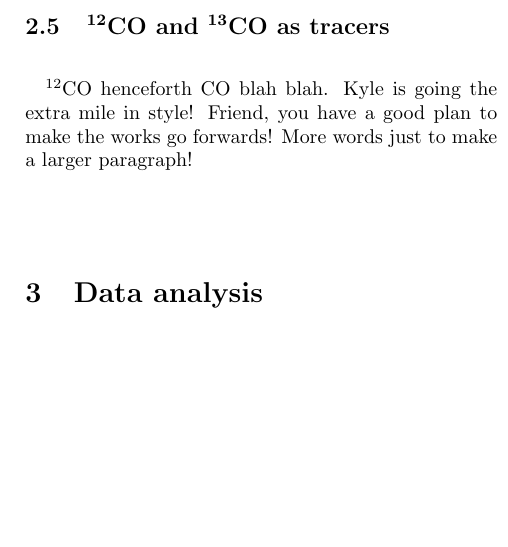
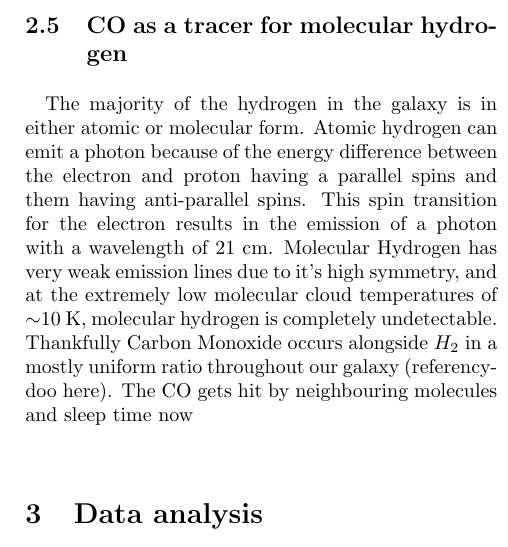
Before and after one commit to hdp1213/SSAII-TeV, a LaTeX paper (group-report.tex): part of one column of page 5 of 9, cut at the place of the change, the shorter picture padded with empty space. Compiled offline with pdfLaTeX; a LaTeX package or settings file that is missing is left out.

Commit message:
TeXMoralBoost
did some writing, probably also broke everything

```diff
--- a/group-report.tex
+++ b/group-report.tex
@@ -155,10 +155,11 @@ The Mopra data cubes provide redshift speeds for each image slice, hence permitt
 \end{equation}
 where \(\Delta l\) is the maximum angular width of the bubble in degrees, \(\rho\) is an estimate of the mass density in \(\kilo\gram\usk\centi\metre\rpcubed\) of the gas previously occupying that volume, \(d\) is the distance to the centre of the bubble in \(\centi\metre\), and \(v_1\) and \(v_2\) are the redshift speeds of the front and back of the bubble in \(\metre\usk\reciprocal\second\).
 
-\subsection{\elem{12}{CO} and \elem{13}{CO} as tracers}
+\subsection{CO as a tracer for molecular hydrogen}
 \label{sec:co}
 \paragraph{}
-\elem{12}{CO} henceforth CO blah blah. Kyle is going the extra mile in style! Friend, you have a good plan to make the works go forwards! More words just to make a larger paragraph!
+The majority of the hydrogen in the galaxy is in either atomic or molecular form. Atomic hydrogen can emit a photon because of the energy difference between the electron and proton having a parallel spins and them having anti-parallel spins. This spin transition for the electron results in the emission of a photon with a wavelength of 21 cm. Molecular Hydrogen has very weak emission lines due to it's high symmetry, and at the extremely low molecular cloud temperatures of  $\sim$10 K, molecular hydrogen is completely undetectable. Thankfully Carbon Monoxide occurs alongside $H_2$ in a mostly uniform ratio throughout our galaxy (referencydoo here). The CO gets hit by neighbouring molecules and sleep time now
+
 
 \section{Data analysis}
 \paragraph{}
```
